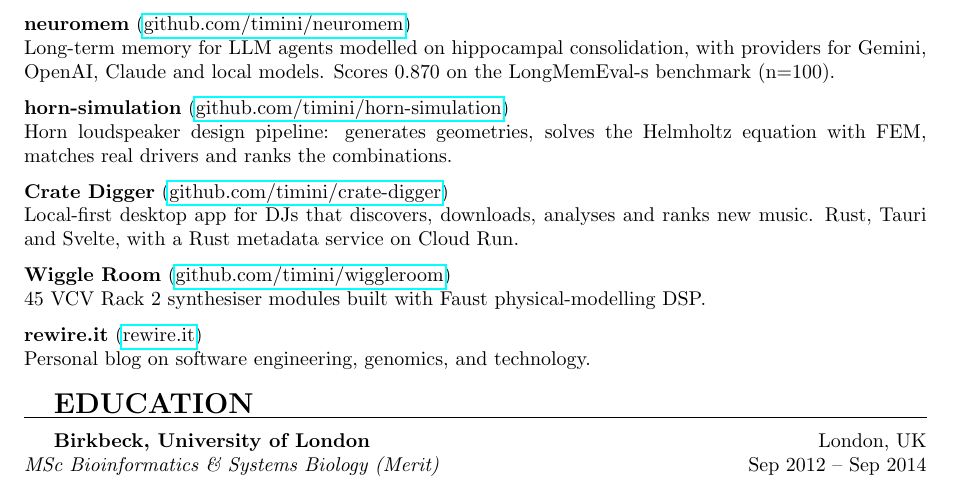
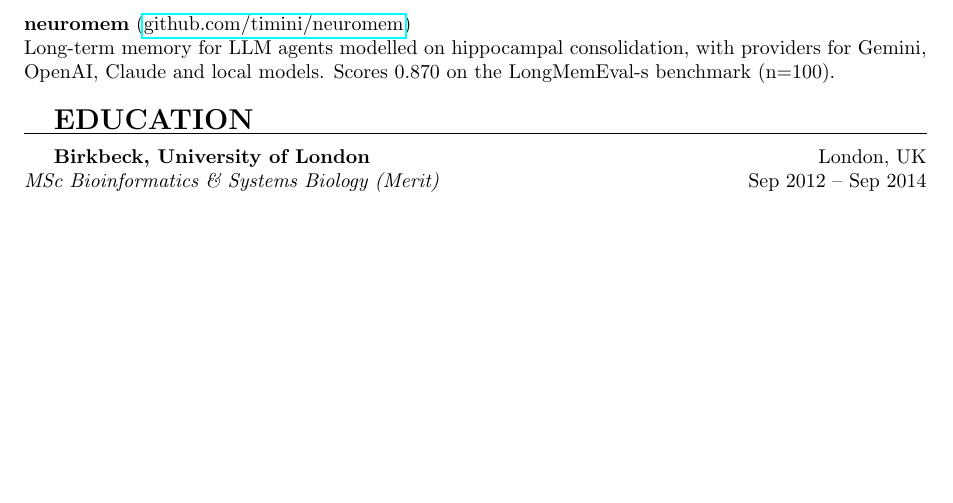
Before and after one commit to timini/cv, a LaTeX CV (cv.tex): part of page 3 of 3, cut so that both start at the same text, the shorter picture padded with empty space. Compiled offline with pdfLaTeX.

```diff
--- a/cv.tex
+++ b/cv.tex
@@ -144,18 +144,6 @@
 \medskip\noindent\textbf{neuromem} (\href{https://github.com/timini/neuromem}{github.com/timini/neuromem}) \\
 Long-term memory for LLM agents modelled on hippocampal consolidation, with providers for Gemini, OpenAI, Claude and local models. Scores 0.870 on the LongMemEval-s benchmark (n=100).
 
-\medskip\noindent\textbf{horn-simulation} (\href{https://github.com/timini/horn-simulation}{github.com/timini/horn-simulation}) \\
-Horn loudspeaker design pipeline: generates geometries, solves the Helmholtz equation with FEM, matches real drivers and ranks the combinations.
-
-\medskip\noindent\textbf{Crate Digger} (\href{https://github.com/timini/crate-digger}{github.com/timini/crate-digger}) \\
-Local-first desktop app for DJs that discovers, downloads, analyses and ranks new music. Rust, Tauri and Svelte, with a Rust metadata service on Cloud Run.
-
-\medskip\noindent\textbf{Wiggle Room} (\href{https://github.com/timini/wiggleroom}{github.com/timini/wiggleroom}) \\
-45 VCV Rack 2 synthesiser modules built with Faust physical-modelling DSP.
-
-\medskip\noindent\textbf{rewire.it} (\href{https://rewire.it}{rewire.it}) \\
-Personal blog on software engineering, genomics, and technology.
-
 % --- EDUCATION ---
 \section{Education}
 
```
Also changed, not shown: cv.pdf.
